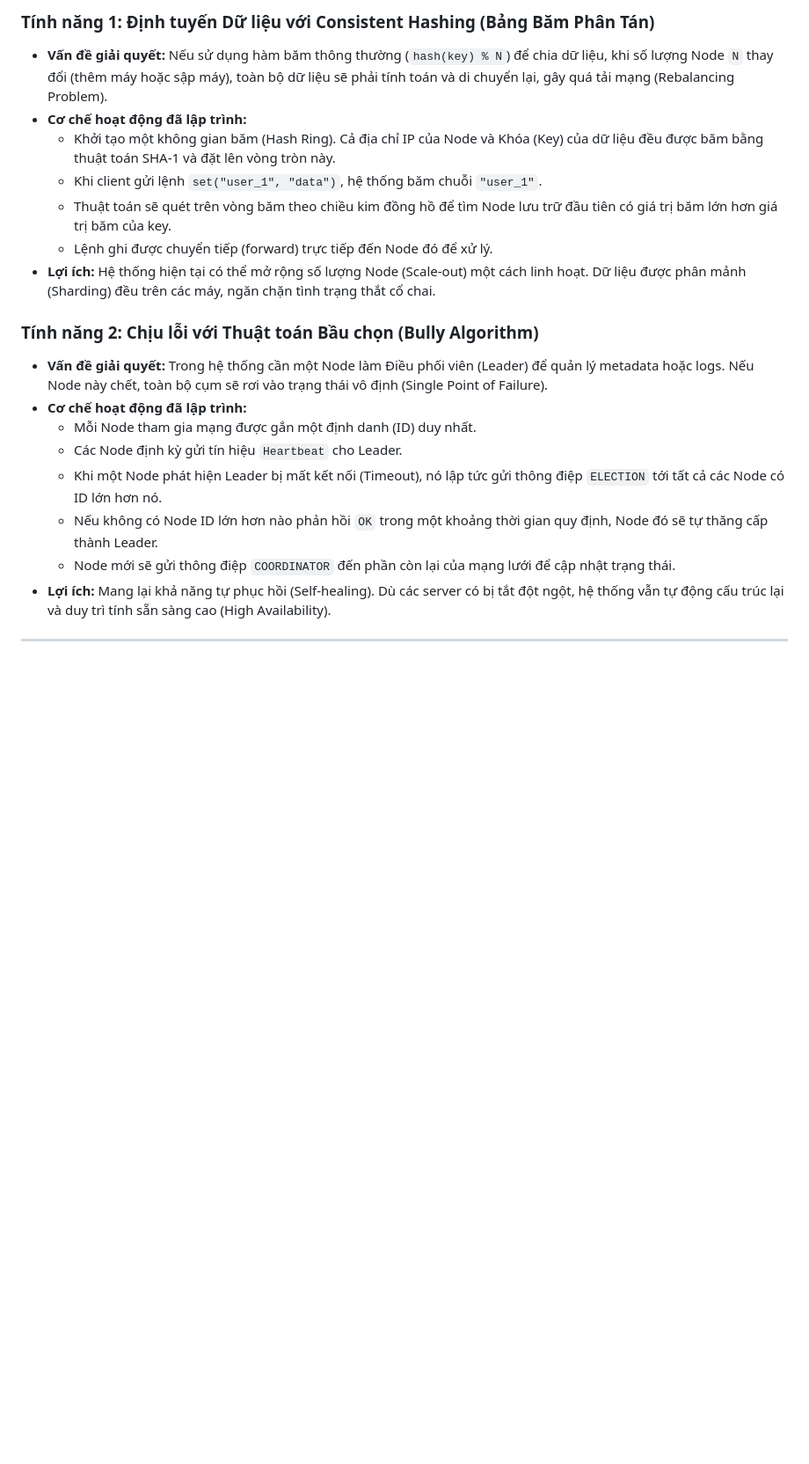
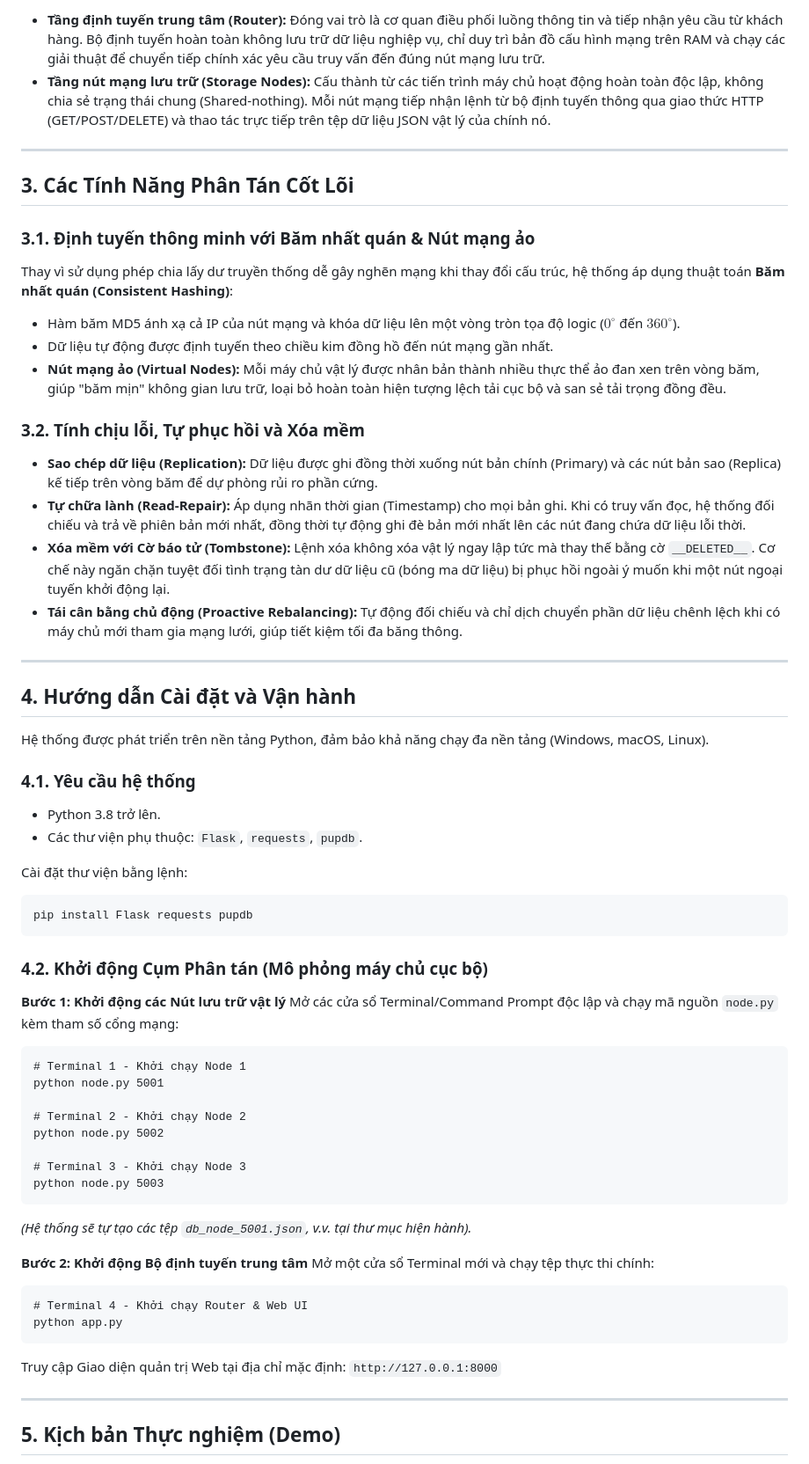
Before and after one commit to nguyenvanbinh05/distributed-system--pupdb, a Markdown page: README.md, the part around one of its changes. Shown at 88% size. Drawn GitHub-style; blank space fills up the shorter version.

```diff
--- a/README.md
+++ b/README.md
@@ -59,23 +18,66 @@ Mã nguồn dự án đã được thực nghiệm thành công và lưu trữ t
 
-### Tính năng 1: Định tuyến Dữ liệu với Consistent Hashing (Bảng Băm Phân Tán)
-
-- **Vấn đề giải quyết:** Nếu sử dụng hàm băm thông thường (`hash(key) % N`) để chia dữ liệu, khi số lượng Node `N` thay đổi (thêm máy hoặc sập máy), toàn bộ dữ liệu sẽ phải tính toán và di chuyển lại, gây quá tải mạng (Rebalancing Problem).
-- **Cơ chế hoạt động đã lập trình:**
-  - Khởi tạo một không gian băm (Hash Ring). Cả địa chỉ IP của Node và Khóa (Key) của dữ liệu đều được băm bằng thuật toán SHA-1 và đặt lên vòng tròn này.
-  - Khi client gửi lệnh `set("user_1", "data")`, hệ thống băm chuỗi `"user_1"`.
-  - Thuật toán sẽ quét trên vòng băm theo chiều kim đồng hồ để tìm Node lưu trữ đầu tiên có giá trị băm lớn hơn giá trị băm của key.
-  - Lệnh ghi được chuyển tiếp (forward) trực tiếp đến Node đó để xử lý.
-- **Lợi ích:** Hệ thống hiện tại có thể mở rộng số lượng Node (Scale-out) một cách linh hoạt. Dữ liệu được phân mảnh (Sharding) đều trên các máy, ngăn chặn tình trạng thắt cổ chai.
-
-### Tính năng 2: Chịu lỗi với Thuật toán Bầu chọn (Bully Algorithm)
-
-- **Vấn đề giải quyết:** Trong hệ thống cần một Node làm Điều phối viên (Leader) để quản lý metadata hoặc logs. Nếu Node này chết, toàn bộ cụm sẽ rơi vào trạng thái vô định (Single Point of Failure).
-- **Cơ chế hoạt động đã lập trình:**
-  - Mỗi Node tham gia mạng được gắn một định danh (ID) duy nhất.
-  - Các Node định kỳ gửi tín hiệu `Heartbeat` cho Leader.
-  - Khi một Node phát hiện Leader bị mất kết nối (Timeout), nó lập tức gửi thông điệp `ELECTION` tới tất cả các Node có ID lớn hơn nó.
-  - Nếu không có Node ID lớn hơn nào phản hồi `OK` trong một khoảng thời gian quy định, Node đó sẽ tự thăng cấp thành Leader.
-  - Node mới sẽ gửi thông điệp `COORDINATOR` đến phần còn lại của mạng lưới để cập nhật trạng thái.
-- **Lợi ích:** Mang lại khả năng tự phục hồi (Self-healing). Dù các server có bị tắt đột ngột, hệ thống vẫn tự động cấu trúc lại và duy trì tính sẵn sàng cao (High Availability).
+- **Tầng định tuyến trung tâm (Router):** Đóng vai trò là cơ quan điều phối luồng thông tin và tiếp nhận yêu cầu từ khách hàng. Bộ định tuyến hoàn toàn không lưu trữ dữ liệu nghiệp vụ, chỉ duy trì bản đồ cấu hình mạng trên RAM và chạy các giải thuật để chuyển tiếp chính xác yêu cầu truy vấn đến đúng nút mạng lưu trữ.
+- **Tầng nút mạng lưu trữ (Storage Nodes):** Cấu thành từ các tiến trình máy chủ hoạt động hoàn toàn độc lập, không chia sẻ trạng thái chung (Shared-nothing). Mỗi nút mạng tiếp nhận lệnh từ bộ định tuyến thông qua giao thức HTTP (GET/POST/DELETE) và thao tác trực tiếp trên tệp dữ liệu JSON vật lý của chính nó.
 
 ---
+
+## 3. Các Tính Năng Phân Tán Cốt Lõi
+
+### 3.1. Định tuyến thông minh với Băm nhất quán & Nút mạng ảo
+
+Thay vì sử dụng phép chia lấy dư truyền thống dễ gây nghẽn mạng khi thay đổi cấu trúc, hệ thống áp dụng thuật toán **Băm nhất quán (Consistent Hashing)**:
+
+- Hàm băm MD5 ánh xạ cả IP của nút mạng và khóa dữ liệu lên một vòng tròn tọa độ logic ($0^{\circ}$ đến $360^{\circ}$).
+- Dữ liệu tự động được định tuyến theo chiều kim đồng hồ đến nút mạng gần nhất.
+- **Nút mạng ảo (Virtual Nodes):** Mỗi máy chủ vật lý được nhân bản thành nhiều thực thể ảo đan xen trên vòng băm, giúp "băm mịn" không gian lưu trữ, loại bỏ hoàn toàn hiện tượng lệch tải cục bộ và san sẻ tải trọng đồng đều.
+
+### 3.2. Tính chịu lỗi, Tự phục hồi và Xóa mềm
+
+- **Sao chép dữ liệu (Replication):** Dữ liệu được ghi đồng thời xuống nút bản chính (Primary) và các nút bản sao (Replica) kế tiếp trên vòng băm để dự phòng rủi ro phần cứng.
+- **Tự chữa lành (Read-Repair):** Áp dụng nhãn thời gian (Timestamp) cho mọi bản ghi. Khi có truy vấn đọc, hệ thống đối chiếu và trả về phiên bản mới nhất, đồng thời tự động ghi đè bản mới nhất lên các nút đang chứa dữ liệu lỗi thời.
+- **Xóa mềm với Cờ báo tử (Tombstone):** Lệnh xóa không xóa vật lý ngay lập tức mà thay thế bằng cờ `__DELETED__`. Cơ chế này ngăn chặn tuyệt đối tình trạng tàn dư dữ liệu cũ (bóng ma dữ liệu) bị phục hồi ngoài ý muốn khi một nút ngoại tuyến khởi động lại.
+- **Tái cân bằng chủ động (Proactive Rebalancing):** Tự động đối chiếu và chỉ dịch chuyển phần dữ liệu chênh lệch khi có máy chủ mới tham gia mạng lưới, giúp tiết kiệm tối đa băng thông.
+
+---
+
+## 4. Hướng dẫn Cài đặt và Vận hành
+
+Hệ thống được phát triển trên nền tảng Python, đảm bảo khả năng chạy đa nền tảng (Windows, macOS, Linux).
+
+### 4.1. Yêu cầu hệ thống
+
+- Python 3.8 trở lên.
+- Các thư viện phụ thuộc: `Flask`, `requests`, `pupdb`.
+
+Cài đặt thư viện bằng lệnh:
+
+    pip install Flask requests pupdb
+
+### 4.2. Khởi động Cụm Phân tán (Mô phỏng máy chủ cục bộ)
+
+**Bước 1: Khởi động các Nút lưu trữ vật lý**
+Mở các cửa sổ Terminal/Command Prompt độc lập và chạy mã nguồn `node.py` kèm tham số cổng mạng:
+
+    # Terminal 1 - Khởi chạy Node 1
+    python node.py 5001
+
+    # Terminal 2 - Khởi chạy Node 2
+    python node.py 5002
+
+    # Terminal 3 - Khởi chạy Node 3
+    python node.py 5003
+
+_(Hệ thống sẽ tự tạo các tệp `db_node_5001.json`, v.v. tại thư mục hiện hành)._
+
+**Bước 2: Khởi động Bộ định tuyến trung tâm**
+Mở một cửa sổ Terminal mới và chạy tệp thực thi chính:
+
+    # Terminal 4 - Khởi chạy Router & Web UI
+    python app.py
+
+Truy cập Giao diện quản trị Web tại địa chỉ mặc định: `http://127.0.0.1:8000`
+
+---
+
+## 5. Kịch bản Thực nghiệm (Demo)
+
```
Also changed, not shown: other parts of README.md (+24 -49 lines).
